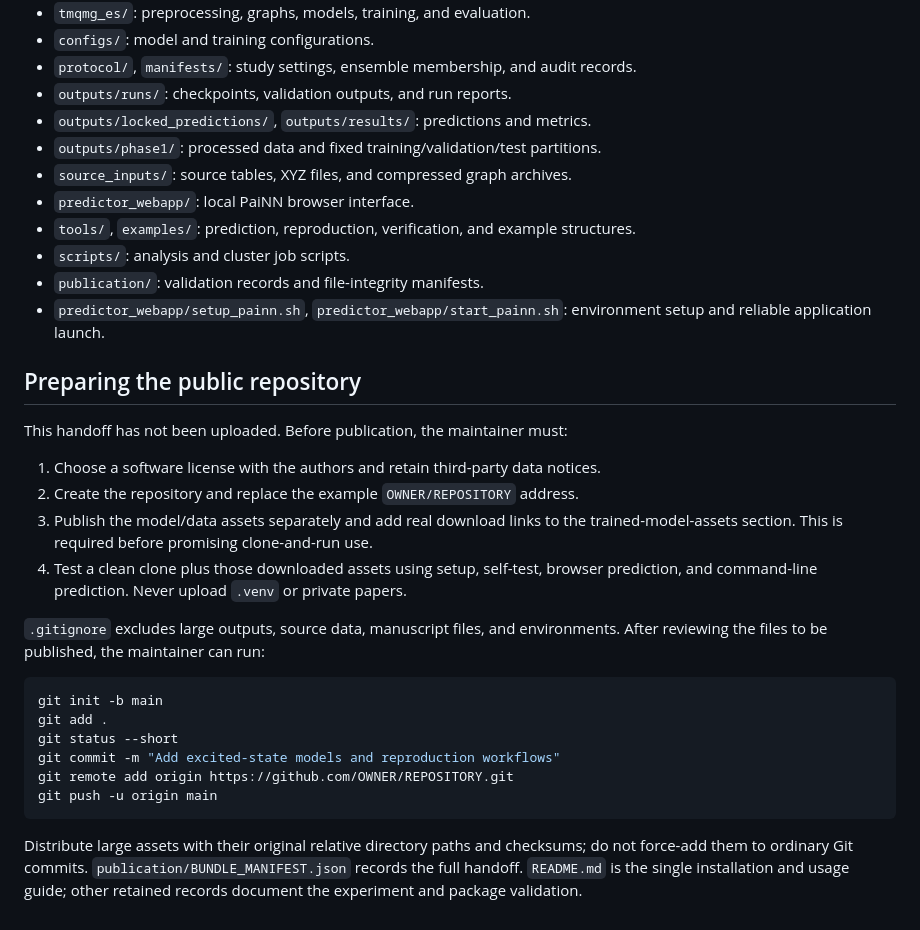
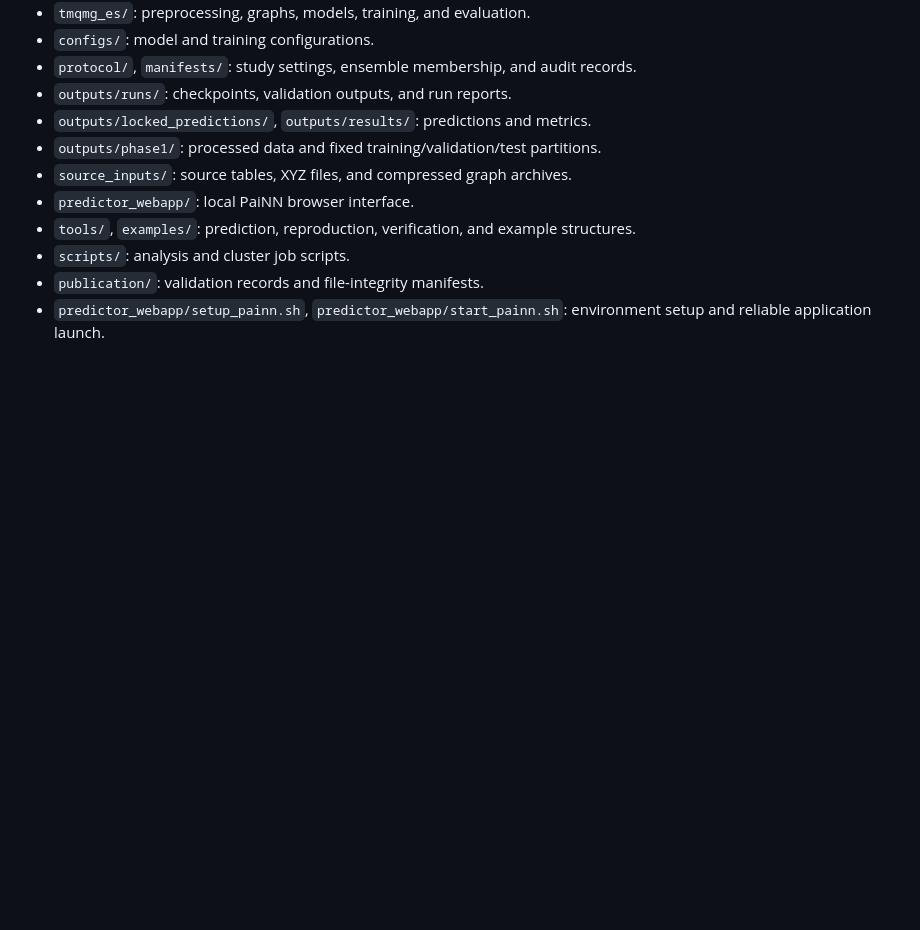
Before and after one commit to blaskovitsgroup/tmc-excited-states-GNNs, a Markdown page: README.md, the part around the change. Rendered like a GitHub page; blank space fills up the shorter version.

````diff
--- a/README.md
+++ b/README.md
@@ -298,31 +298,3 @@ The original direct command is also valid when the correct interpreter is used:
 - `scripts/`: analysis and cluster job scripts.
 - `publication/`: validation records and file-integrity manifests.
 - `predictor_webapp/setup_painn.sh`, `predictor_webapp/start_painn.sh`: environment setup and reliable application launch.
-
-## Preparing the public repository
-
-This handoff has not been uploaded. Before publication, the maintainer must:
-
-1. Choose a software license with the authors and retain third-party data notices.
-2. Create the repository and replace the example `OWNER/REPOSITORY` address.
-3. Publish the model/data assets separately and add real download links to the
-   trained-model-assets section. This is required before promising clone-and-run use.
-4. Test a clean clone plus those downloaded assets using setup, self-test, browser
-   prediction, and command-line prediction. Never upload `.venv` or private papers.
-
-`.gitignore` excludes large outputs, source data, manuscript files, and environments.
-After reviewing the files to be published, the maintainer can run:
-
-```bash
-git init -b main
-git add .
-git status --short
-git commit -m "Add excited-state models and reproduction workflows"
-git remote add origin https://github.com/OWNER/REPOSITORY.git
-git push -u origin main
-```
-
-Distribute large assets with their original relative directory paths and checksums;
-do not force-add them to ordinary Git commits. `publication/BUNDLE_MANIFEST.json`
-records the full handoff. `README.md` is the single installation and usage guide;
-other retained records document the experiment and package validation.
````
